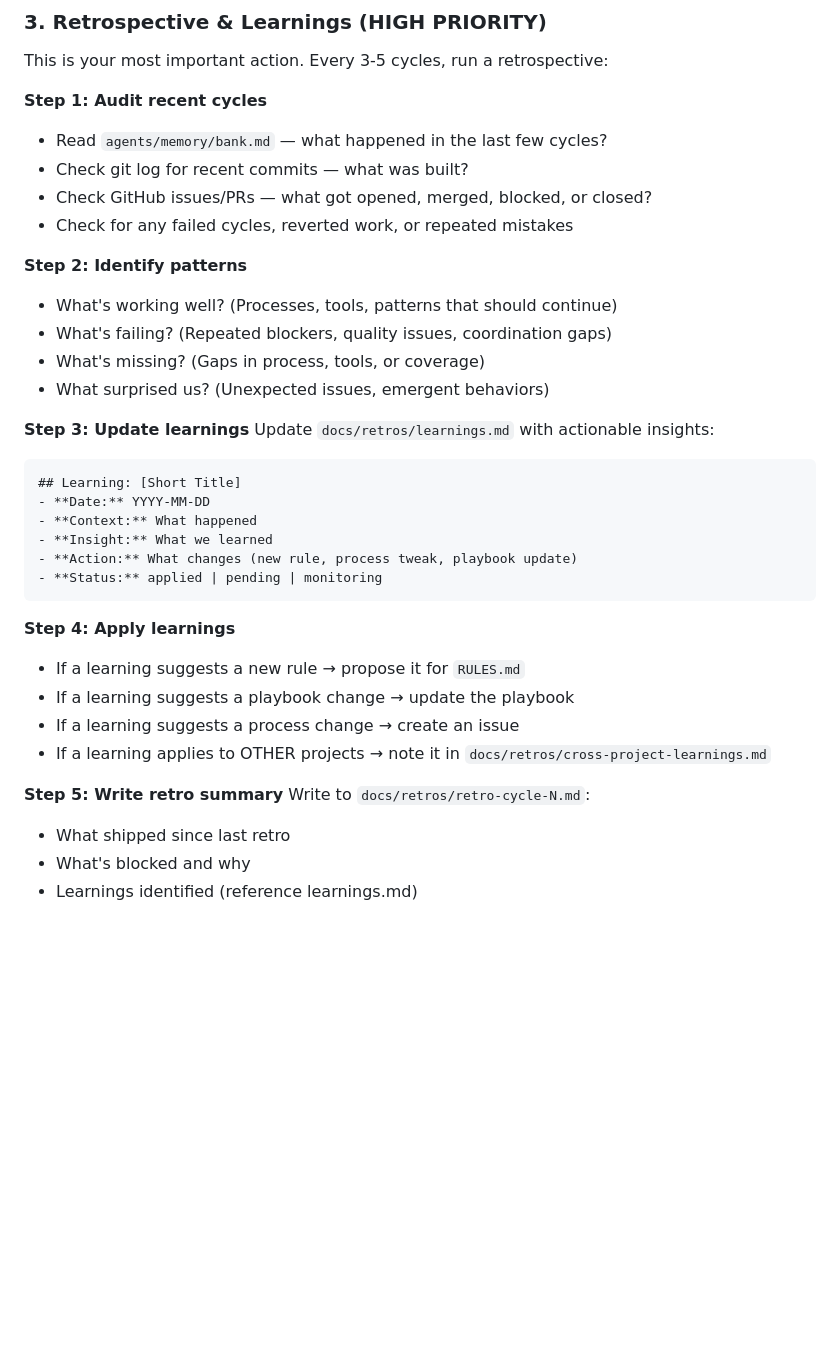
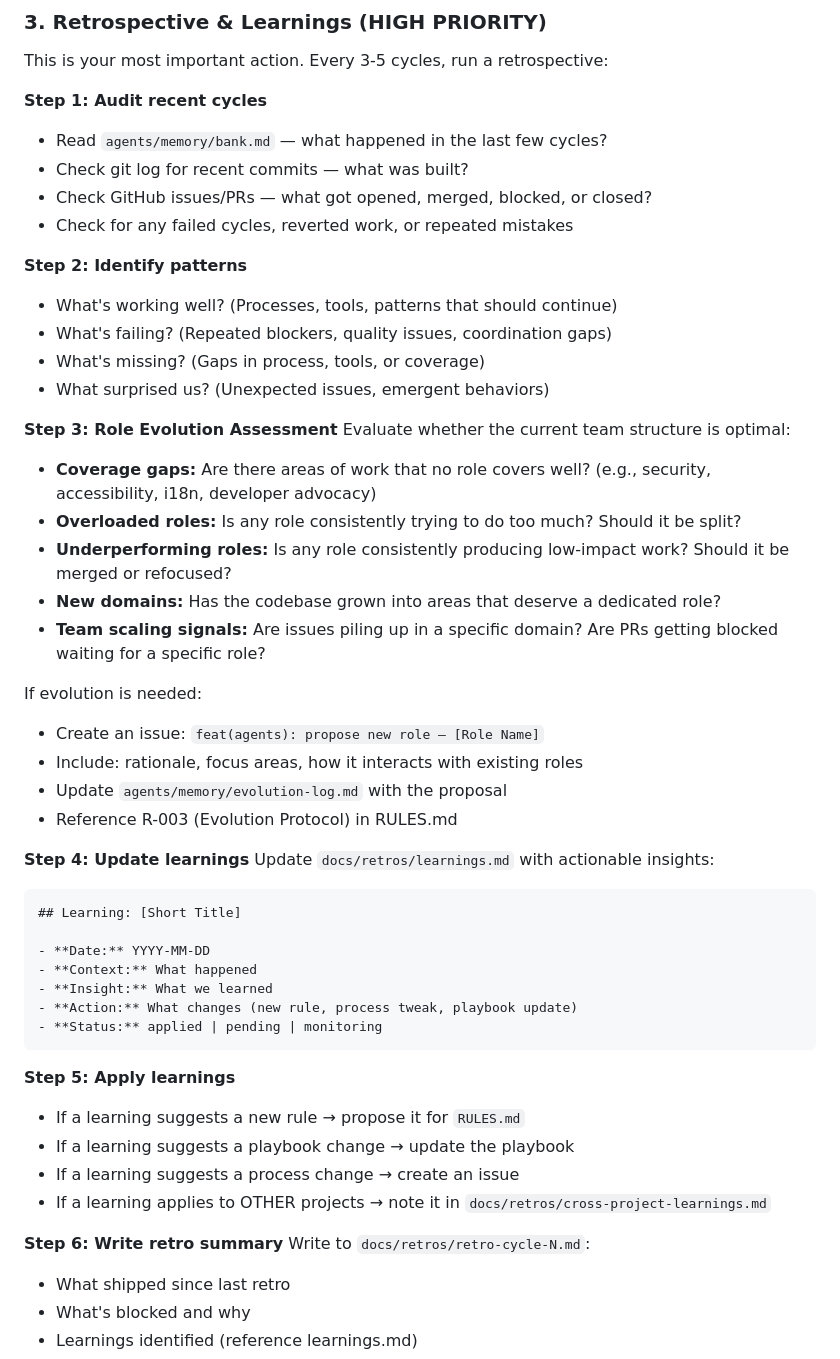
Before and after one commit to ishan190425/autonomous-dev-agents, a Markdown page: agents/playbooks/scrum.md, the part around one of its changes. Rendered like a GitHub page; blank space fills up the shorter version.

Commit message:
feat(scrum): add role evolution assessment to retro process
- Scrum Master now evaluates team structure during retrospectives
- Checks for: coverage gaps, overloaded roles, new domains, scaling signals
- Proposes new roles when needed via issues + evolution-log
- Related: #19 (sub-teams research)

````diff
--- a/agents/playbooks/scrum.md
+++ b/agents/playbooks/scrum.md
@@ -55,22 +55,41 @@ Check in-progress work across packages:
 This is your most important action. Every 3-5 cycles, run a retrospective:
 
 **Step 1: Audit recent cycles**
+
 - Read `agents/memory/bank.md` — what happened in the last few cycles?
 - Check git log for recent commits — what was built?
 - Check GitHub issues/PRs — what got opened, merged, blocked, or closed?
 - Check for any failed cycles, reverted work, or repeated mistakes
 
 **Step 2: Identify patterns**
+
 - What's working well? (Processes, tools, patterns that should continue)
 - What's failing? (Repeated blockers, quality issues, coordination gaps)
 - What's missing? (Gaps in process, tools, or coverage)
 - What surprised us? (Unexpected issues, emergent behaviors)
 
-**Step 3: Update learnings**
+**Step 3: Role Evolution Assessment**
+Evaluate whether the current team structure is optimal:
+
+- **Coverage gaps:** Are there areas of work that no role covers well? (e.g., security, accessibility, i18n, developer advocacy)
+- **Overloaded roles:** Is any role consistently trying to do too much? Should it be split?
+- **Underperforming roles:** Is any role consistently producing low-impact work? Should it be merged or refocused?
+- **New domains:** Has the codebase grown into areas that deserve a dedicated role?
+- **Team scaling signals:** Are issues piling up in a specific domain? Are PRs getting blocked waiting for a specific role?
+
+If evolution is needed:
+
+- Create an issue: `feat(agents): propose new role — [Role Name]`
+- Include: rationale, focus areas, how it interacts with existing roles
+- Update `agents/memory/evolution-log.md` with the proposal
+- Reference R-003 (Evolution Protocol) in RULES.md
+
+**Step 4: Update learnings**
 Update `docs/retros/learnings.md` with actionable insights:
 
 ```markdown
 ## Learning: [Short Title]
+
 - **Date:** YYYY-MM-DD
 - **Context:** What happened
 - **Insight:** What we learned
@@ -78,14 +97,16 @@ Update `docs/retros/learnings.md` with actionable insights:
 - **Status:** applied | pending | monitoring
 ```
 
-**Step 4: Apply learnings**
+**Step 5: Apply learnings**
+
 - If a learning suggests a new rule → propose it for `RULES.md`
 - If a learning suggests a playbook change → update the playbook
 - If a learning suggests a process change → create an issue
 - If a learning applies to OTHER projects → note it in `docs/retros/cross-project-learnings.md`
 
-**Step 5: Write retro summary**
+**Step 6: Write retro summary**
 Write to `docs/retros/retro-cycle-N.md`:
+
 - What shipped since last retro
 - What's blocked and why
 - Learnings identified (reference learnings.md)
````
Also changed, not shown: other parts of agents/playbooks/scrum.md (+1 -0 lines).
